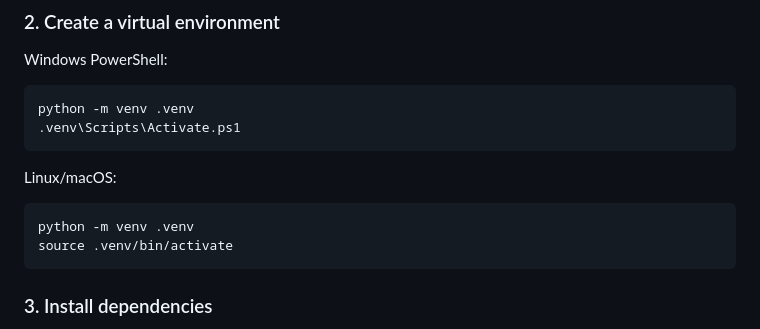
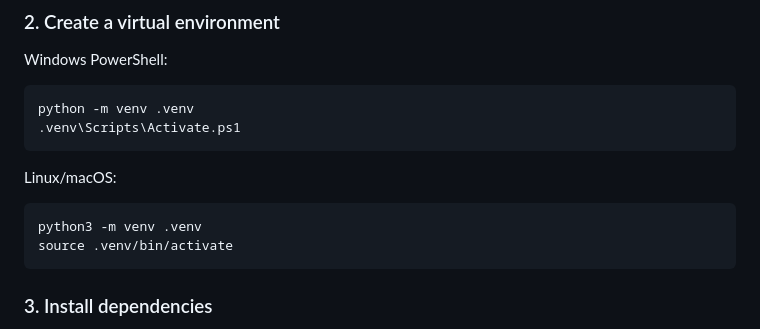
Before and after one commit to Sumitlasiwa/Nepali_Grammatical_Error_Correction, a Markdown page: README.md, the part around the change. Drawn GitHub-style.

Commit message:
Update Python command to use python3

````diff
--- a/README.md
+++ b/README.md
@@ -111,7 +111,7 @@ python -m venv .venv
 Linux/macOS:
 
 ```bash
-python -m venv .venv
+python3 -m venv .venv
 source .venv/bin/activate
 ```
 
````
